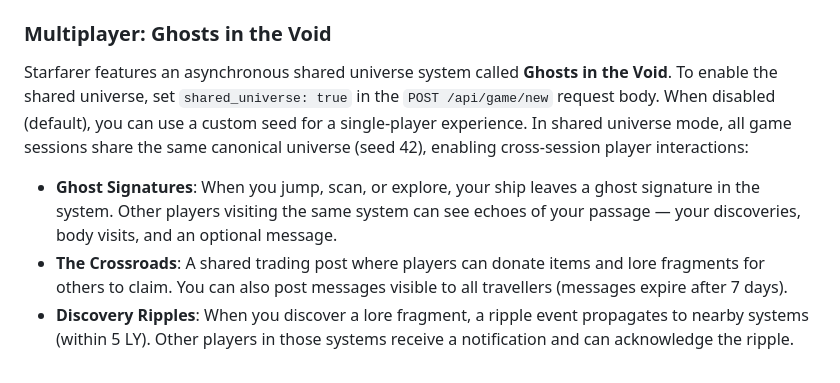
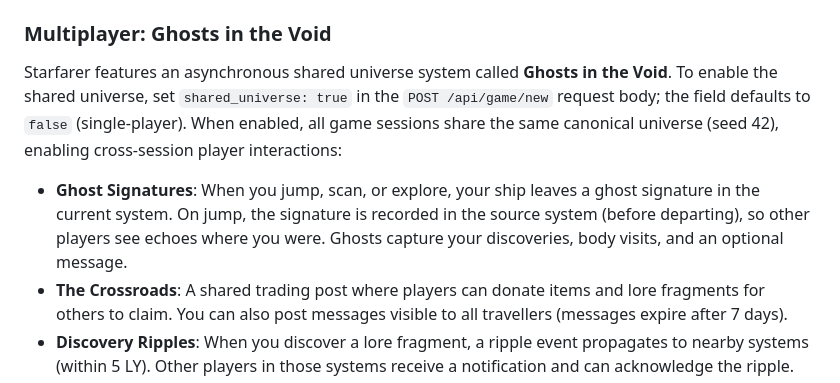
Before and after one commit to ValyrianTech/Starfarer, a Markdown page: README.md, the part around the change. Rendered like a GitHub page.

```diff
--- a/README.md
+++ b/README.md
@@ -35,9 +35,9 @@ A biome discovery codex (`GET /api/game/{id}/codex`) tracks which of the 8 plane
 
 ### Multiplayer: Ghosts in the Void
 
-Starfarer features an asynchronous shared universe system called **Ghosts in the Void**. To enable the shared universe, set `shared_universe: true` in the `POST /api/game/new` request body. When disabled (default), you can use a custom seed for a single-player experience. In shared universe mode, all game sessions share the same canonical universe (seed 42), enabling cross-session player interactions:
+Starfarer features an asynchronous shared universe system called **Ghosts in the Void**. To enable the shared universe, set `shared_universe: true` in the `POST /api/game/new` request body; the field defaults to `false` (single-player). When enabled, all game sessions share the same canonical universe (seed 42), enabling cross-session player interactions:
 
-- **Ghost Signatures**: When you jump, scan, or explore, your ship leaves a ghost signature in the system. Other players visiting the same system can see echoes of your passage — your discoveries, body visits, and an optional message.
+- **Ghost Signatures**: When you jump, scan, or explore, your ship leaves a ghost signature in the current system. On jump, the signature is recorded in the source system (before departing), so other players see echoes where you were. Ghosts capture your discoveries, body visits, and an optional message.
 - **The Crossroads**: A shared trading post where players can donate items and lore fragments for others to claim. You can also post messages visible to all travellers (messages expire after 7 days).
 - **Discovery Ripples**: When you discover a lore fragment, a ripple event propagates to nearby systems (within 5 LY). Other players in those systems receive a notification and can acknowledge the ripple.
 
```
Also changed, not shown: CHANGELOG.md (+3 -0 lines), HOWTOPLAY.md (+4 -2 lines).
